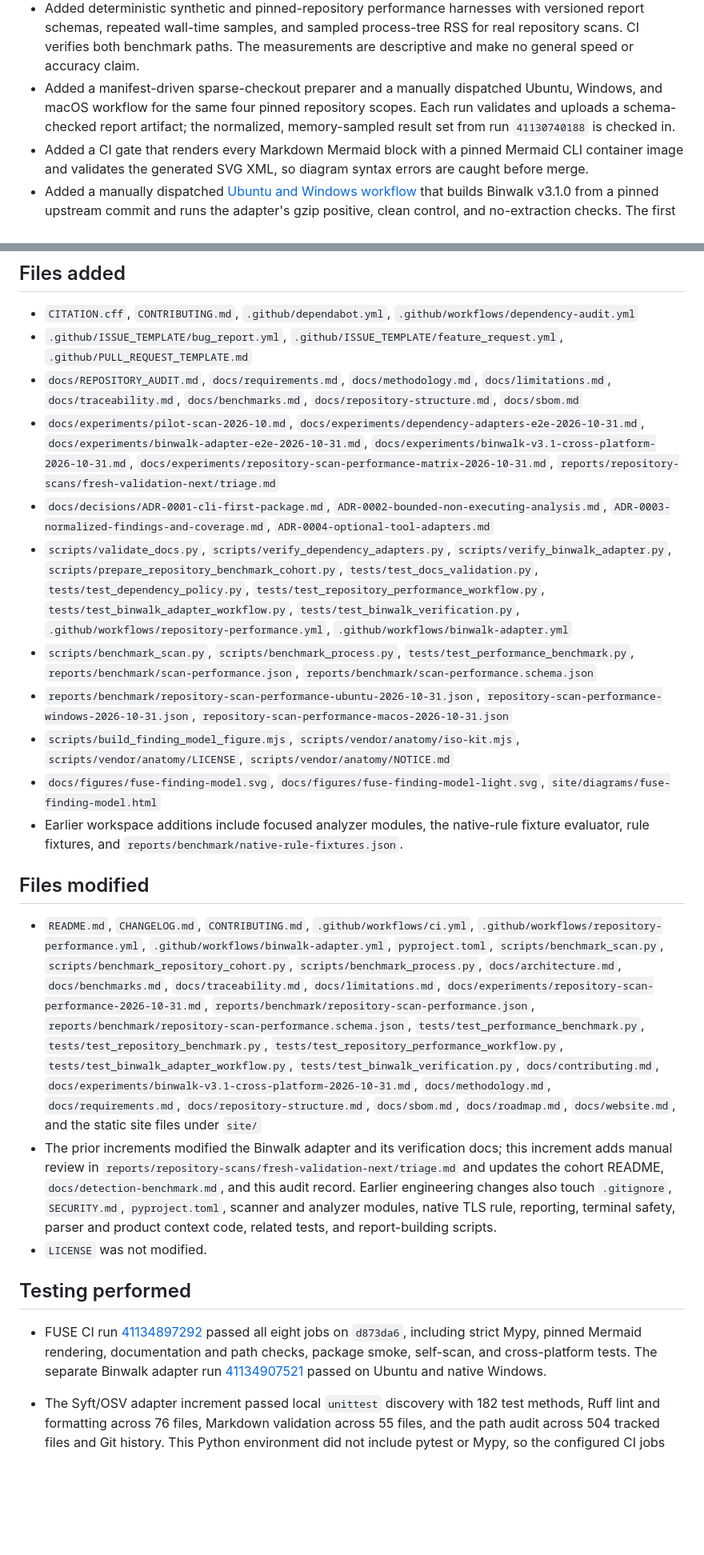
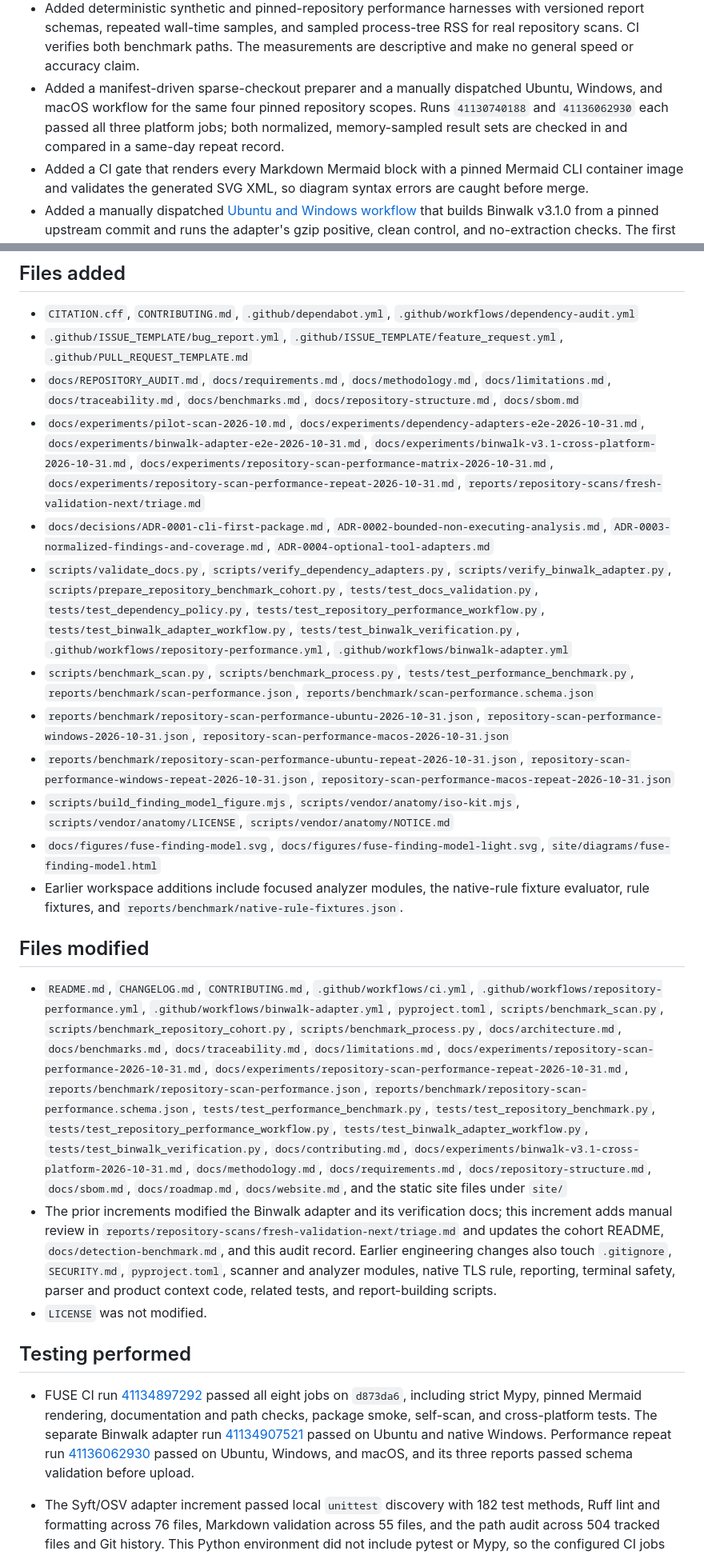
Before and after one commit to VIGIL-IoT/VIGIL-FUSE, a Markdown page: docs/REPOSITORY_AUDIT.md, 2 parts joined by grey strips. Shown at 80% size. Drawn GitHub-style; blank space fills up the shorter version.

Commit message:
docs: update maturity audit with repeat evidence

```diff
--- a/docs/REPOSITORY_AUDIT.md
+++ b/docs/REPOSITORY_AUDIT.md
@@ -49,7 +49,7 @@ FUSE's core analysis is bounded and read-only. Native rules operate on decoded s
 - Updated the static site to describe FUSE's present analysis scope, remove the planned external lab handoff, and use a shared vertical-spacing scale across major sections.
 - Added Mypy 2.4.1 as a development dependency and a strict type-checking CI gate across all 44 source modules plus four benchmark/preparation scripts. Strict Mypy passes without suppressing diagnostics.
 - Added deterministic synthetic and pinned-repository performance harnesses with versioned report schemas, repeated wall-time samples, and sampled process-tree RSS for real repository scans. CI verifies both benchmark paths. The measurements are descriptive and make no general speed or accuracy claim.
-- Added a manifest-driven sparse-checkout preparer and a manually dispatched Ubuntu, Windows, and macOS workflow for the same four pinned repository scopes. Each run validates and uploads a schema-checked report artifact; the normalized, memory-sampled result set from run `41130740188` is checked in.
+- Added a manifest-driven sparse-checkout preparer and a manually dispatched Ubuntu, Windows, and macOS workflow for the same four pinned repository scopes. Runs `41130740188` and `41136062930` each passed all three platform jobs; both normalized, memory-sampled result sets are checked in and compared in a same-day repeat record.
 - Added a CI gate that renders every Markdown Mermaid block with a pinned Mermaid CLI container image and validates the generated SVG XML, so diagram syntax errors are caught before merge.
 - Added a manually dispatched [Ubuntu and Windows workflow](../.github/workflows/binwalk-adapter.yml) that builds Binwalk v3.1.0 from a pinned upstream commit and runs the adapter's gzip positive, clean control, and no-extraction checks. The first build attempt exposed upstream warnings promoted to errors by the Rust setup action; after disabling that warning promotion, [run 41134907521](https://github.com/VIGIL-IoT/VIGIL-FUSE/actions/runs/41134907521) passed on both systems. The [experiment record](experiments/binwalk-v3.1-cross-platform-2026-10-31.md) limits this to one synthetic signature.
 - Verified Syft 1.55.0 and OSV-Scanner 2.7.0 against positive, clean, and no-package-source fixtures. Fixed the OSV adapter's handling of the real CLI's exit-128 no-source response and added a repeatable harness plus experiment record.
@@ -62,24 +62,25 @@ FUSE's core analysis is bounded and read-only. Native rules operate on decoded s
 - `CITATION.cff`, `CONTRIBUTING.md`, `.github/dependabot.yml`, `.github/workflows/dependency-audit.yml`
 - `.github/ISSUE_TEMPLATE/bug_report.yml`, `.github/ISSUE_TEMPLATE/feature_request.yml`, `.github/PULL_REQUEST_TEMPLATE.md`
 - `docs/REPOSITORY_AUDIT.md`, `docs/requirements.md`, `docs/methodology.md`, `docs/limitations.md`, `docs/traceability.md`, `docs/benchmarks.md`, `docs/repository-structure.md`, `docs/sbom.md`
-- `docs/experiments/pilot-scan-2026-10.md`, `docs/experiments/dependency-adapters-e2e-2026-10-31.md`, `docs/experiments/binwalk-adapter-e2e-2026-10-31.md`, `docs/experiments/binwalk-v3.1-cross-platform-2026-10-31.md`, `docs/experiments/repository-scan-performance-matrix-2026-10-31.md`, `reports/repository-scans/fresh-validation-next/triage.md`
+- `docs/experiments/pilot-scan-2026-10.md`, `docs/experiments/dependency-adapters-e2e-2026-10-31.md`, `docs/experiments/binwalk-adapter-e2e-2026-10-31.md`, `docs/experiments/binwalk-v3.1-cross-platform-2026-10-31.md`, `docs/experiments/repository-scan-performance-matrix-2026-10-31.md`, `docs/experiments/repository-scan-performance-repeat-2026-10-31.md`, `reports/repository-scans/fresh-validation-next/triage.md`
 - `docs/decisions/ADR-0001-cli-first-package.md`, `ADR-0002-bounded-non-executing-analysis.md`, `ADR-0003-normalized-findings-and-coverage.md`, `ADR-0004-optional-tool-adapters.md`
 - `scripts/validate_docs.py`, `scripts/verify_dependency_adapters.py`, `scripts/verify_binwalk_adapter.py`, `scripts/prepare_repository_benchmark_cohort.py`, `tests/test_docs_validation.py`, `tests/test_dependency_policy.py`, `tests/test_repository_performance_workflow.py`, `tests/test_binwalk_adapter_workflow.py`, `tests/test_binwalk_verification.py`, `.github/workflows/repository-performance.yml`, `.github/workflows/binwalk-adapter.yml`
 - `scripts/benchmark_scan.py`, `scripts/benchmark_process.py`, `tests/test_performance_benchmark.py`, `reports/benchmark/scan-performance.json`, `reports/benchmark/scan-performance.schema.json`
 - `reports/benchmark/repository-scan-performance-ubuntu-2026-10-31.json`, `repository-scan-performance-windows-2026-10-31.json`, `repository-scan-performance-macos-2026-10-31.json`
+- `reports/benchmark/repository-scan-performance-ubuntu-repeat-2026-10-31.json`, `repository-scan-performance-windows-repeat-2026-10-31.json`, `repository-scan-performance-macos-repeat-2026-10-31.json`
 - `scripts/build_finding_model_figure.mjs`, `scripts/vendor/anatomy/iso-kit.mjs`, `scripts/vendor/anatomy/LICENSE`, `scripts/vendor/anatomy/NOTICE.md`
 - `docs/figures/fuse-finding-model.svg`, `docs/figures/fuse-finding-model-light.svg`, `site/diagrams/fuse-finding-model.html`
 - Earlier workspace additions include focused analyzer modules, the native-rule fixture evaluator, rule fixtures, and `reports/benchmark/native-rule-fixtures.json`.
 
 ## Files modified
 
-- `README.md`, `CHANGELOG.md`, `CONTRIBUTING.md`, `.github/workflows/ci.yml`, `.github/workflows/repository-performance.yml`, `.github/workflows/binwalk-adapter.yml`, `pyproject.toml`, `scripts/benchmark_scan.py`, `scripts/benchmark_repository_cohort.py`, `scripts/benchmark_process.py`, `docs/architecture.md`, `docs/benchmarks.md`, `docs/traceability.md`, `docs/limitations.md`, `docs/experiments/repository-scan-performance-2026-10-31.md`, `reports/benchmark/repository-scan-performance.json`, `reports/benchmark/repository-scan-performance.schema.json`, `tests/test_performance_benchmark.py`, `tests/test_repository_benchmark.py`, `tests/test_repository_performance_workflow.py`, `tests/test_binwalk_adapter_workflow.py`, `tests/test_binwalk_verification.py`, `docs/contributing.md`, `docs/experiments/binwalk-v3.1-cross-platform-2026-10-31.md`, `docs/methodology.md`, `docs/requirements.md`, `docs/repository-structure.md`, `docs/sbom.md`, `docs/roadmap.md`, `docs/website.md`, and the static site files under `site/`
+- `README.md`, `CHANGELOG.md`, `CONTRIBUTING.md`, `.github/workflows/ci.yml`, `.github/workflows/repository-performance.yml`, `.github/workflows/binwalk-adapter.yml`, `pyproject.toml`, `scripts/benchmark_scan.py`, `scripts/benchmark_repository_cohort.py`, `scripts/benchmark_process.py`, `docs/architecture.md`, `docs/benchmarks.md`, `docs/traceability.md`, `docs/limitations.md`, `docs/experiments/repository-scan-performance-2026-10-31.md`, `docs/experiments/repository-scan-performance-repeat-2026-10-31.md`, `reports/benchmark/repository-scan-performance.json`, `reports/benchmark/repository-scan-performance.schema.json`, `tests/test_performance_benchmark.py`, `tests/test_repository_benchmark.py`, `tests/test_repository_performance_workflow.py`, `tests/test_binwalk_adapter_workflow.py`, `tests/test_binwalk_verification.py`, `docs/contributing.md`, `docs/experiments/binwalk-v3.1-cross-platform-2026-10-31.md`, `docs/methodology.md`, `docs/requirements.md`, `docs/repository-structure.md`, `docs/sbom.md`, `docs/roadmap.md`, `docs/website.md`, and the static site files under `site/`
 - The prior increments modified the Binwalk adapter and its verification docs; this increment adds manual review in `reports/repository-scans/fresh-validation-next/triage.md` and updates the cohort README, `docs/detection-benchmark.md`, and this audit record. Earlier engineering changes also touch `.gitignore`, `SECURITY.md`, `pyproject.toml`, scanner and analyzer modules, native TLS rule, reporting, terminal safety, parser and product context code, related tests, and report-building scripts.
 - `LICENSE` was not modified.
 
 ## Testing performed
 
-- FUSE CI run [41134897292](https://github.com/VIGIL-IoT/VIGIL-FUSE/actions/runs/41134897292) passed all eight jobs on `d873da6`, including strict Mypy, pinned Mermaid rendering, documentation and path checks, package smoke, self-scan, and cross-platform tests. The separate Binwalk adapter run [41134907521](https://github.com/VIGIL-IoT/VIGIL-FUSE/actions/runs/41134907521) passed on Ubuntu and native Windows.
+- FUSE CI run [41134897292](https://github.com/VIGIL-IoT/VIGIL-FUSE/actions/runs/41134897292) passed all eight jobs on `d873da6`, including strict Mypy, pinned Mermaid rendering, documentation and path checks, package smoke, self-scan, and cross-platform tests. The separate Binwalk adapter run [41134907521](https://github.com/VIGIL-IoT/VIGIL-FUSE/actions/runs/41134907521) passed on Ubuntu and native Windows. Performance repeat run [41136062930](https://github.com/VIGIL-IoT/VIGIL-FUSE/actions/runs/41136062930) passed on Ubuntu, Windows, and macOS, and its three reports passed schema validation before upload.
 
 - The Syft/OSV adapter increment passed local `unittest` discovery with 182 test methods, Ruff lint and formatting across 76 files, Markdown validation across 55 files, and the path audit across 504 tracked files and Git history. This Python environment did not include pytest or Mypy, so the configured CI jobs remain authoritative for those gates.
 - The Binwalk increment passed local `unittest` discovery with 183 test methods, Ruff lint and formatting across `src`, `tests`, and `scripts`, Markdown validation across 56 files, and the path audit across 506 tracked files and Git history. The real Binwalk v2.3.3 WSL2 smoke check passed before this documentation refresh; its temporary package extraction is not currently on `PATH`.
```
Also changed, not shown: other parts of docs/REPOSITORY_AUDIT.md (+5 -3 lines).
